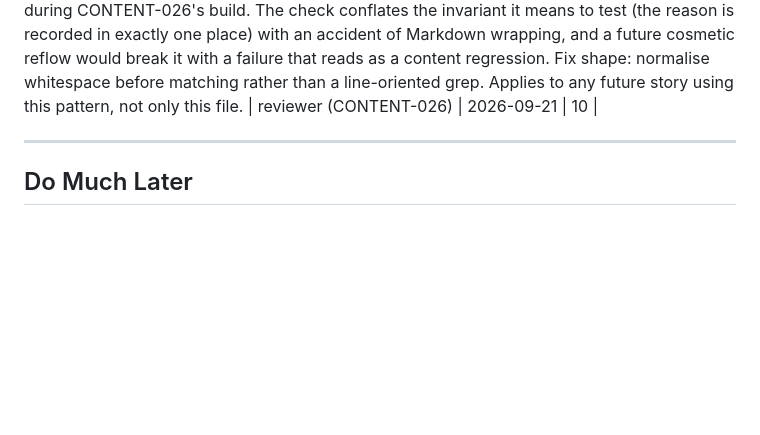
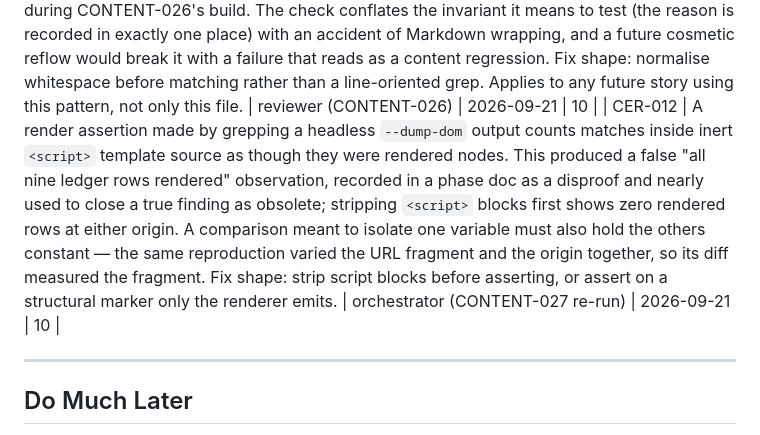
Before and after one commit to nullvalues/forqsite.help, a Markdown page: docs/cer/backlog.md, the part around the change. Drawn GitHub-style; blank space fills up the shorter version.

Commit message:
chore(backlog): file CER-012 — a DOM-dump grep cannot distinguish script source from rendered markup
Found by re-running CONTENT-027's reproduction rather than transcribing it. The
recorded 'nine rows rendered' observation was the unexecuted ledger literal;
zero rows render as DOM at either origin. The same reproduction also varied the
URL fragment and the origin together, so its diff measured the fragment.

Co-Authored-By: Claude Opus 5 (1M context) <noreply@anthropic.com>

```diff
--- a/docs/cer/backlog.md
+++ b/docs/cer/backlog.md
@@ -42,6 +42,7 @@ Important, not urgent. Quality improvements, architectural refinements.
 | CER-009 | A frozen-snapshot probe asserted against the effort database cannot pass once its own story is built: the build's and the review's own attempt rows land inside the same calendar day the assertion is stamped for, so a date-only boundary is perturbed by the very run it is meant to verify. Observed on CONTENT-025, whose probe measured 38 rows against an asserted 36. Suggested convention: bound such probes on an attempt-id captured before the build starts, not on a same-day date filter. | reviewer (CONTENT-025) | 2026-09-21 | 10 |
 | CER-010 | The date-and-commit stamp convention is scoped to claims about forqsite's behaviour, so a point-in-time claim about harness telemetry carries a date only. CER-006 demonstrates the gap: a date-granularity stamp cannot flag a figure that moves several times within the stamped day. Proposal to extend the convention to harness-telemetry claims of this kind; recorded as a proposal, not a defect. | reviewer (CONTENT-025) | 2026-09-21 | 10 |
 | CER-011 | An Ensure that greps for a verbatim multi-word phrase inside a prose document fails when the phrase soft-wraps across two source lines, although the content is correct. Fired live during CONTENT-026's build. The check conflates the invariant it means to test (the reason is recorded in exactly one place) with an accident of Markdown wrapping, and a future cosmetic reflow would break it with a failure that reads as a content regression. Fix shape: normalise whitespace before matching rather than a line-oriented grep. Applies to any future story using this pattern, not only this file. | reviewer (CONTENT-026) | 2026-09-21 | 10 |
+| CER-012 | A render assertion made by grepping a headless `--dump-dom` output counts matches inside inert `<script>` template source as though they were rendered nodes. This produced a false "all nine ledger rows rendered" observation, recorded in a phase doc as a disproof and nearly used to close a true finding as obsolete; stripping `<script>` blocks first shows zero rendered rows at either origin. A comparison meant to isolate one variable must also hold the others constant — the same reproduction varied the URL fragment and the origin together, so its diff measured the fragment. Fix shape: strip script blocks before asserting, or assert on a structural marker only the renderer emits. | orchestrator (CONTENT-027 re-run) | 2026-09-21 | 10 |
 
 
 
```
